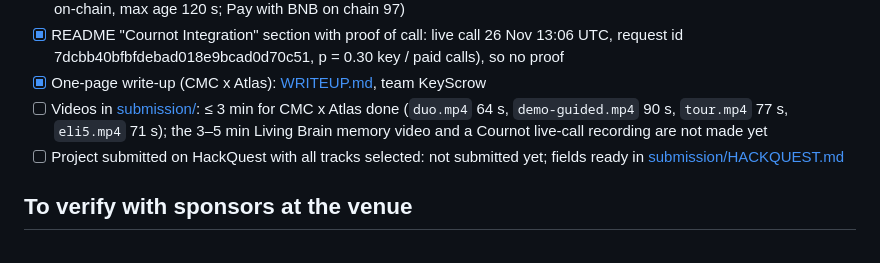
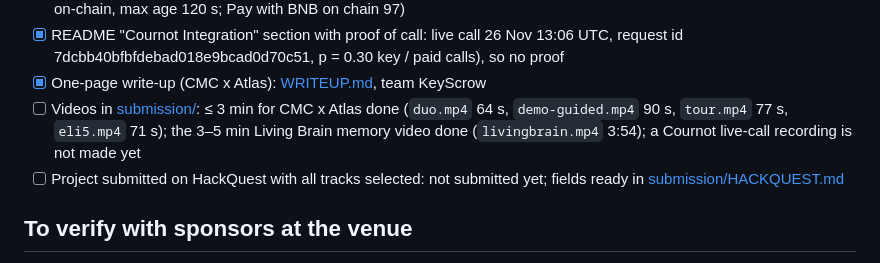
Before and after one commit to midego1/bnb-hackathon, a Markdown page: docs/SPONSORS.md, the part around the change. GitHub-like rendering.

```diff
--- a/docs/SPONSORS.md
+++ b/docs/SPONSORS.md
@@ -153,8 +153,8 @@ State on 26 Nov 2026. The same list, per track with evidence links, is on <https
       key / paid calls), so no proof
 - [x] One-page write-up (CMC x Atlas): [WRITEUP.md](WRITEUP.md), team KeyScrow
 - [ ] Videos in [submission/](submission/): ≤ 3 min for CMC x Atlas done (`duo.mp4` 64 s, `demo-guided.mp4` 90 s,
-      `tour.mp4` 77 s, `eli5.mp4` 71 s); the 3–5 min Living Brain memory video and a Cournot live-call recording are
-      not made yet
+      `tour.mp4` 77 s, `eli5.mp4` 71 s); the 3–5 min Living Brain memory video done (`livingbrain.mp4` 3:54); a
+      Cournot live-call recording is not made yet
 - [ ] Project submitted on HackQuest with all tracks selected: not submitted yet; fields ready in
       [submission/HACKQUEST.md](submission/HACKQUEST.md)
 
```
Also changed, not shown: docs/submission/HACKQUEST.md (+16 -0 lines), docs/submission/README.md (+2 -0 lines), docs/submission/livingbrain-voiceover.md (added, +50 -0 lines), docs/submission/livingbrain-poster.jpg (added), 12 other files.
